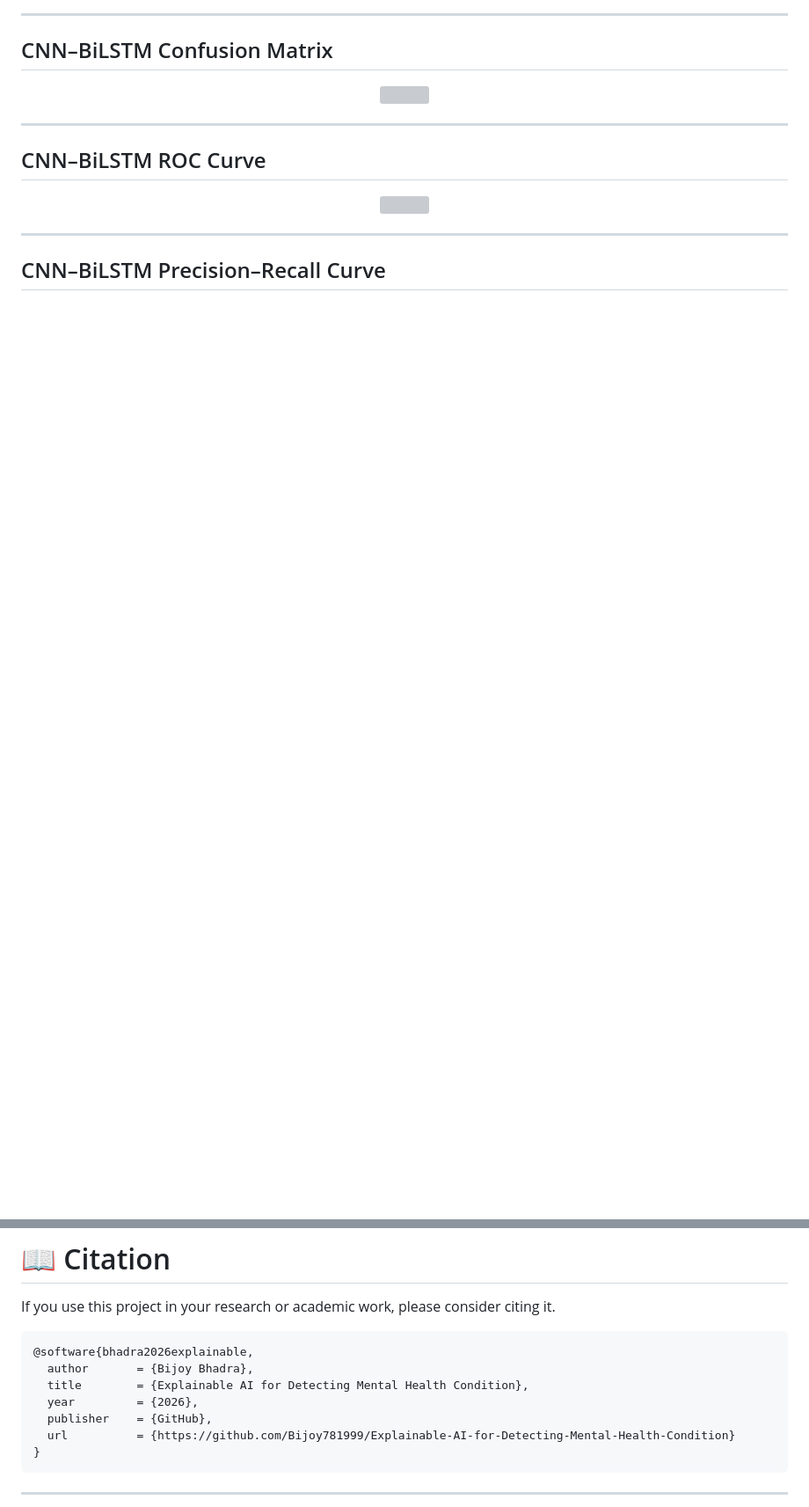
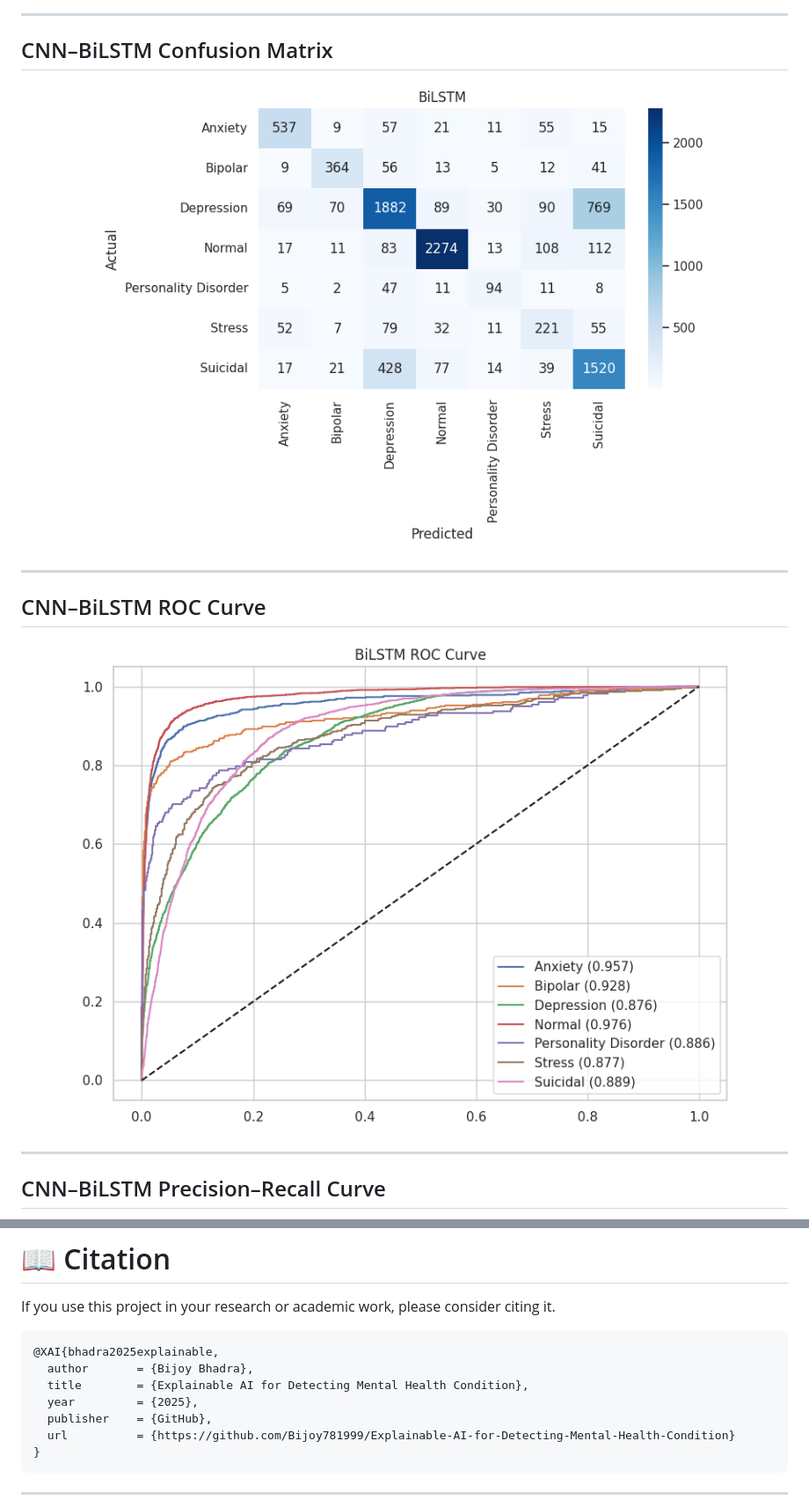
Before and after one commit to Bijoy781999/Explainable-AI-for-Detecting-Mental-Health-Condition, a Markdown page: README.md, 2 parts joined by grey strips. Shown at 88% size. GitHub-like rendering; blank space fills up the shorter version; grey boxes are pictures that could not be loaded.

Commit message:
Revise CNN–BiLSTM references and image sizes
Updated model references and image links in README.

````diff
--- a/README.md
+++ b/README.md
@@ -1176,7 +1176,7 @@ Comparison of the implemented Deep Learning models.
 ## CNN–BiLSTM Confusion Matrix
 
 <p align="center">
-<img src="results/cnn-bilstm-confusion-matrix.png" width="80%">
+<img src="results/bilstm-confusion-matrix.png" width="80%">
 </p>
 
 ---
@@ -1184,7 +1184,7 @@ Comparison of the implemented Deep Learning models.
 ## CNN–BiLSTM ROC Curve
 
 <p align="center">
-<img src="results/cnn-bilstm-roc-curve.png" width="90%">
+<img src="results/bilstm-roc-curve.png" width="90%">
 </p>
 
 ---
@@ -1468,10 +1468,10 @@ See the **LICENSE** file for complete details.
 If you use this project in your research or academic work, please consider citing it.
 
 ```bibtex
-@software{bhadra2026explainable,
+@XAI{bhadra2025explainable,
   author       = {Bijoy Bhadra},
   title        = {Explainable AI for Detecting Mental Health Condition},
-  year         = {2026},
+  year         = {2025},
   publisher    = {GitHub},
   url          = {https://github.com/Bijoy781999/Explainable-AI-for-Detecting-Mental-Health-Condition}
 }
````
Also changed, not shown: other parts of README.md (+7 -7 lines).
